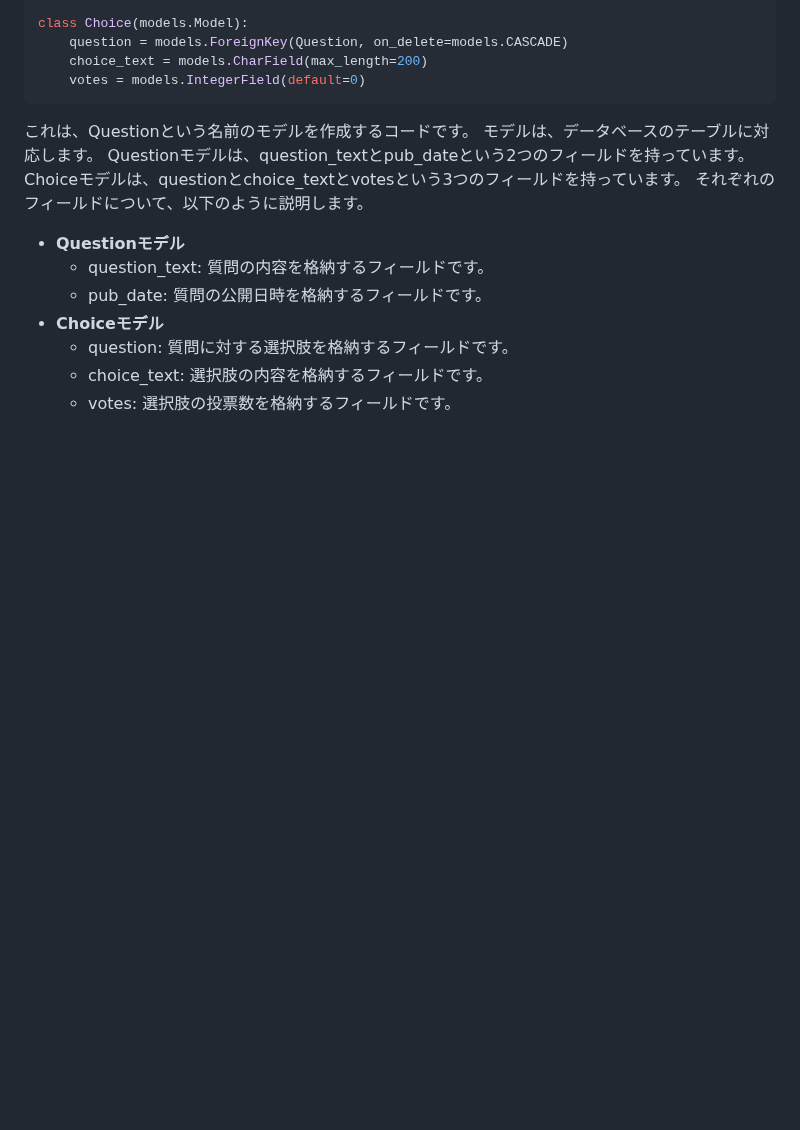
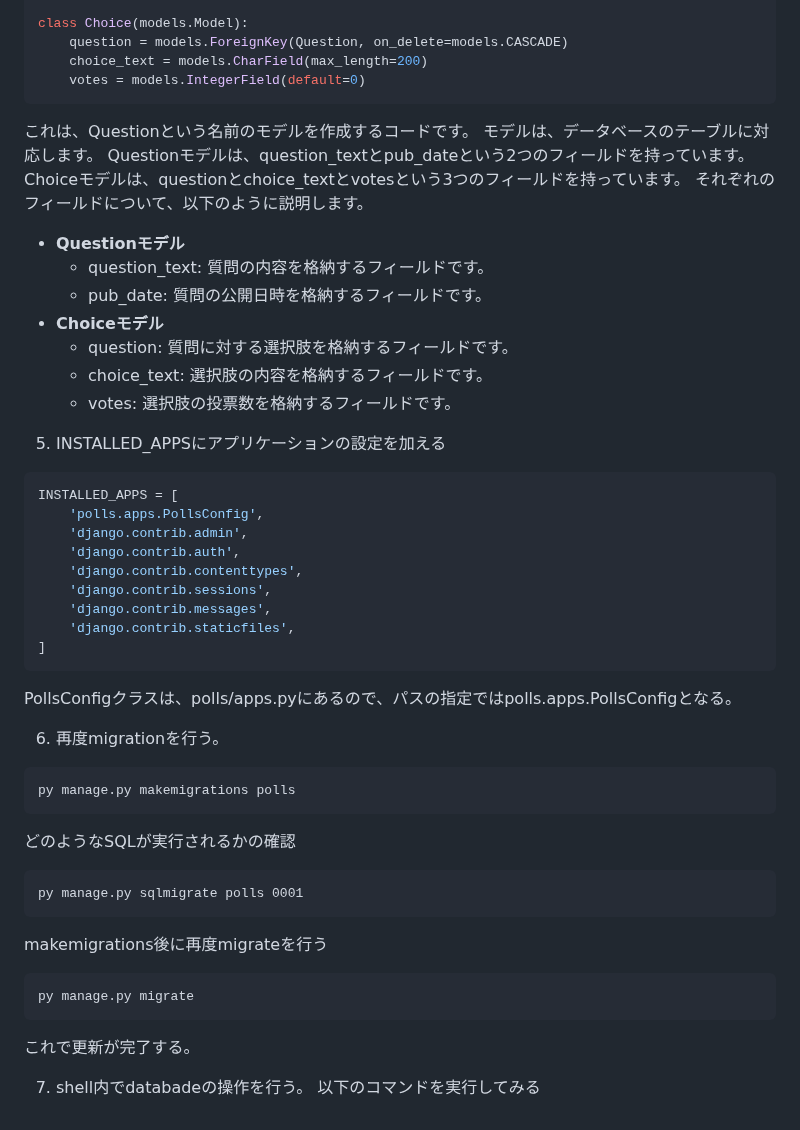
Before and after one commit to yuyuyu2118/django-tutorial, a Markdown page: study_memo/tutorial02.md, the part around the change. GitHub-like rendering; blank space fills up the shorter version.

Commit message:
feature/tutorial02-update: チュートリアルの説明を更新

````diff
--- a/study_memo/tutorial02.md
+++ b/study_memo/tutorial02.md
@@ -90,3 +90,38 @@ Choiceモデルは、questionとchoice_textとvotesという3つのフィール
     - question: 質問に対する選択肢を格納するフィールドです。
     - choice_text: 選択肢の内容を格納するフィールドです。
     - votes: 選択肢の投票数を格納するフィールドです。
+
+5. INSTALLED_APPSにアプリケーションの設定を加える
+```python
+INSTALLED_APPS = [
+    'polls.apps.PollsConfig',
+    'django.contrib.admin',
+    'django.contrib.auth',
+    'django.contrib.contenttypes',
+    'django.contrib.sessions',
+    'django.contrib.messages',
+    'django.contrib.staticfiles',
+]
+```
+PollsConfigクラスは、polls/apps.pyにあるので、パスの指定ではpolls.apps.PollsConfigとなる。
+
+6. 再度migrationを行う。
+```pwsh
+py manage.py makemigrations polls
+```
+どのようなSQLが実行されるかの確認
+```pwsh
+py manage.py sqlmigrate polls 0001
+```
+
+makemigrations後に再度migrateを行う
+```pwsh
+py manage.py migrate
+```
+
+これで更新が完了する。
+
+7. shell内でdatabadeの操作を行う。
+以下のコマンドを実行してみる
+
+<!-- TODO:ここから -->
````
